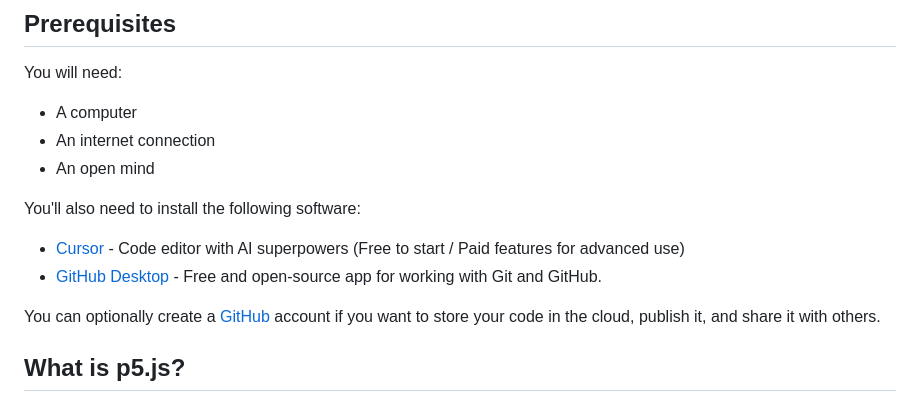
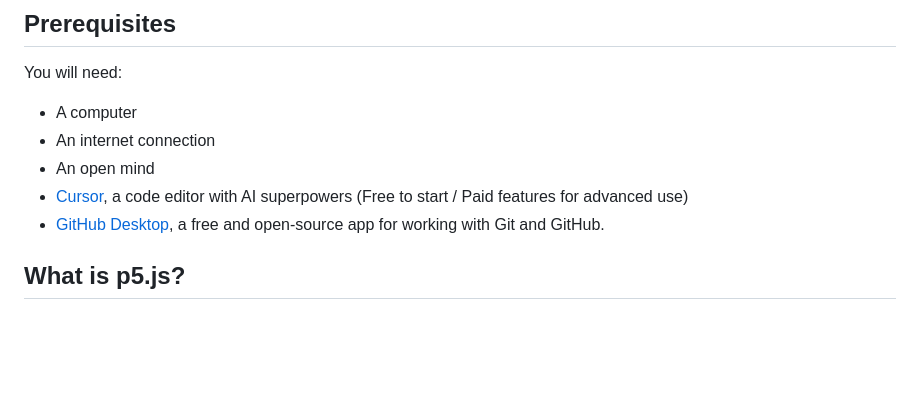
Before and after one commit to zeke/vibes, a Markdown page: README.md, the part around the change. GitHub-like rendering; blank space fills up the shorter version.

Commit message:
simplify prereqs

```diff
--- a/README.md
+++ b/README.md
@@ -13,14 +13,8 @@ You will need:
 - A computer
 - An internet connection
 - An open mind
-
-You'll also need to install the following software:
-
-- [Cursor](https://www.cursor.com/) - Code editor with AI superpowers (Free to start / Paid features for advanced use)
-- [GitHub Desktop](https://github.com/apps/desktop) - Free and open-source app for working with Git and GitHub.
-
-You can optionally create a [GitHub](https://github.com/) account if you want to store your code in the cloud, publish it, and share it with others.
-
+- [Cursor](https://www.cursor.com/), a code editor with AI superpowers (Free to start / Paid features for advanced use)
+- [GitHub Desktop](https://github.com/apps/desktop), a free and open-source app for working with Git and GitHub.
 ## What is p5.js?
 
 p5.js is a friendly tool for learning to code and make art. It is a free and open-source JavaScript library built by an inclusive, nurturing community. p5.js welcomes artists, designers, beginners, educators, and anyone else!
```
